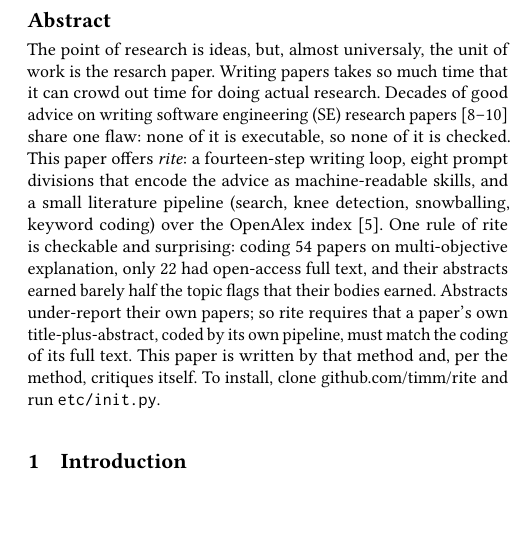
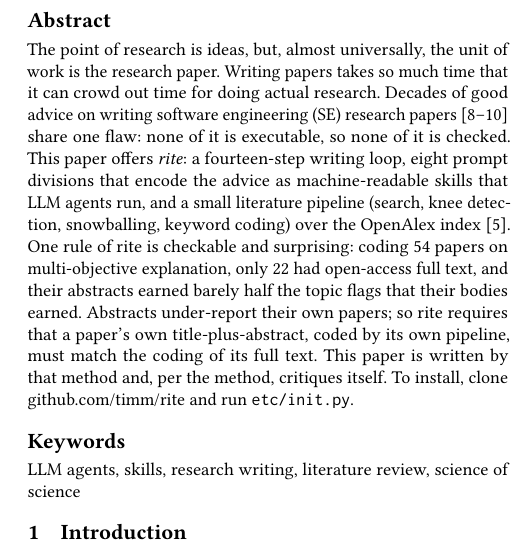
Before and after one commit to timm/how2rite, a LaTeX paper (paper1.tex, which reads sec/abstract.tex): part of one column of page 1 of 4, cut so that both start at the same text, the shorter picture padded with empty space. Compiled offline with pdfLaTeX.

Commit message:
feat: title gains Skills and Agents, keywords added
Title: Follow Your Strengths: Skills and Agents for Writing
SE Research Papers. Abstract says LLM agents run the skills
(per the paper's own gate: cheap read must surface core
content). Adds acmart keywords. Fixes abstract typos.

```diff
--- a/paper1.tex
+++ b/paper1.tex
@@ -7,8 +7,8 @@
   commentstyle=\rmfamily\itshape,
   columns=flexible, keepspaces=true}
 
-\title{Follow Your Strengths: an Engine and a Ritual
-  for Writing Software Engineering Research Papers}
+\title{Follow Your Strengths: Skills and Agents for
+  Writing Software Engineering Research Papers}
 
 \author{Tim Menzies}
 \affiliation{%
@@ -17,6 +17,9 @@
 \email{timm@ieee.org}
 
 \input{sec/abstract}
+
+\keywords{LLM agents, skills, research writing,
+  literature review, science of science}
 
 \begin{document}
 \maketitle
--- a/sec/abstract.tex
+++ b/sec/abstract.tex
@@ -1,15 +1,16 @@
 \begin{abstract}
-The point of research is ideas, but, almost universaly, the unit of
-work is the resarch paper.
+The point of research is ideas, but, almost universally, the unit of
+work is the research paper.
 Writing papers takes so much time that it can crowd out time for doing
 actual research.
 Decades of good advice on writing software engineering (SE) research
 papers~\cite{shaw03,widom06,williams11} share one flaw: none of it is
 executable, so none of it is checked.
 This paper offers \textit{rite}: a fourteen-step writing loop, eight
-prompt divisions that encode the advice as machine-readable skills,
-and a small literature pipeline (search, knee detection, snowballing,
-keyword coding) over the OpenAlex index~\cite{priem22}.
+prompt divisions that encode the advice as machine-readable skills
+that LLM agents run, and a small literature pipeline (search, knee
+detection, snowballing, keyword coding) over the OpenAlex
+index~\cite{priem22}.
 One rule of rite is checkable and surprising: coding 54 papers on
 multi-objective explanation, only 22 had open-access full text, and
 their abstracts earned barely half the topic flags that their bodies
```
